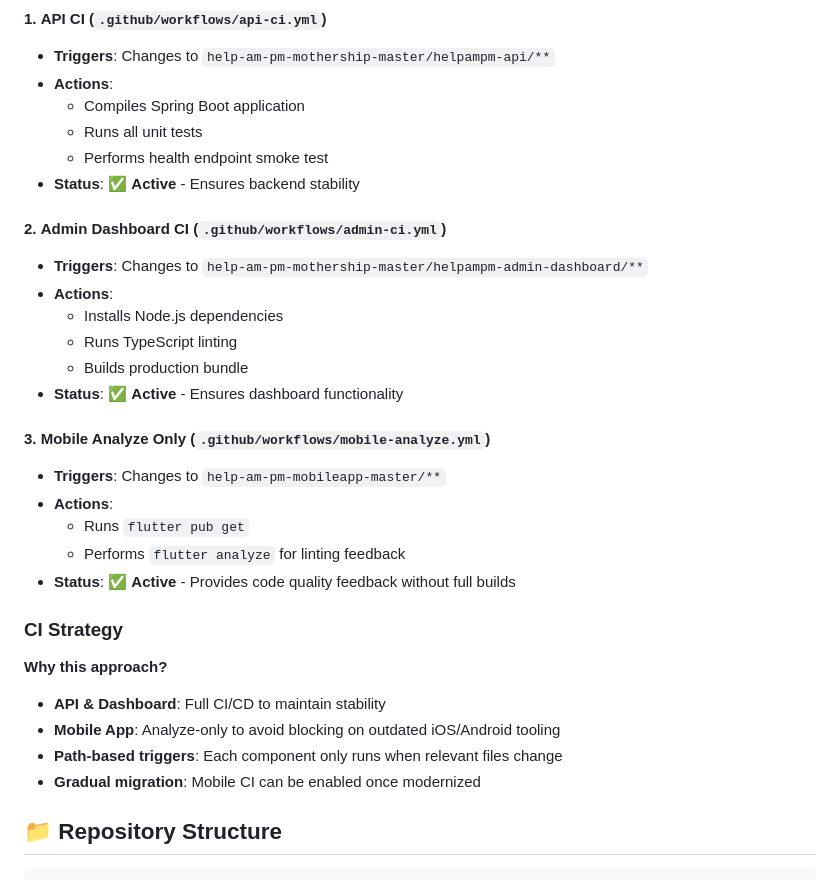
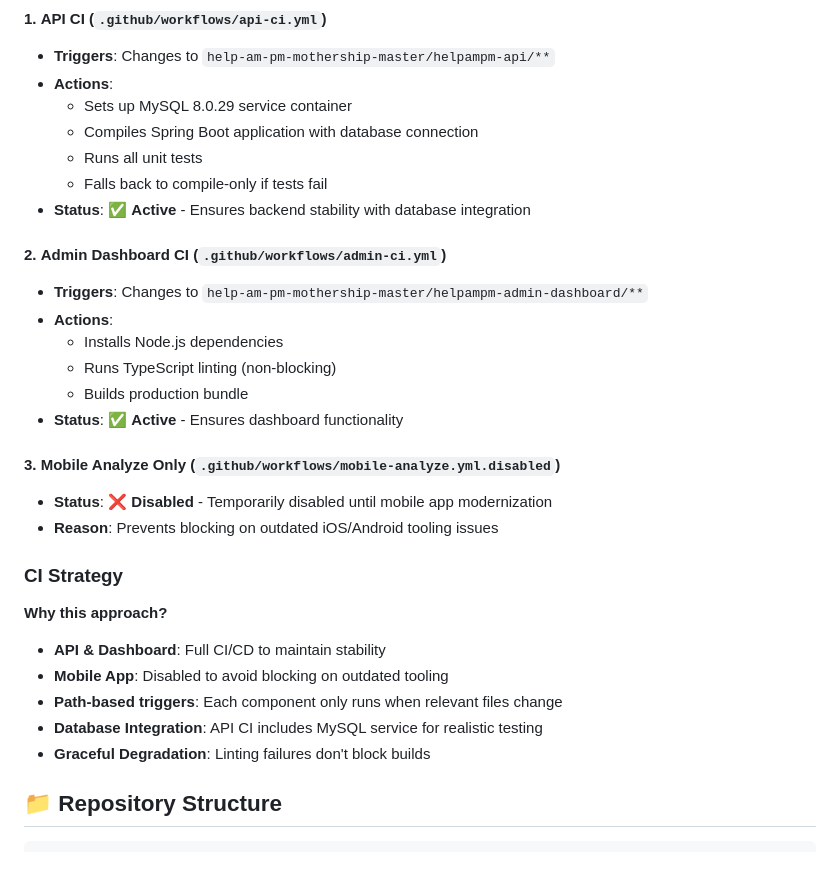
Before and after one commit to SurajGeddam/help-am-pm-legacy, a Markdown page: README.md, the part around the change. Drawn GitHub-style.

Commit message:
docs: update README with CI fixes and mobile workflow disablement

```diff
--- a/README.md
+++ b/README.md
@@ -23,33 +23,32 @@ This repository uses GitHub Actions for automated testing and validation:
 #### 1. **API CI** (`.github/workflows/api-ci.yml`)
 - **Triggers**: Changes to `help-am-pm-mothership-master/helpampm-api/**`
 - **Actions**:
-  - Compiles Spring Boot application
+  - Sets up MySQL 8.0.29 service container
+  - Compiles Spring Boot application with database connection
   - Runs all unit tests
-  - Performs health endpoint smoke test
-- **Status**: ✅ **Active** - Ensures backend stability
+  - Falls back to compile-only if tests fail
+- **Status**: ✅ **Active** - Ensures backend stability with database integration
 
 #### 2. **Admin Dashboard CI** (`.github/workflows/admin-ci.yml`)
 - **Triggers**: Changes to `help-am-pm-mothership-master/helpampm-admin-dashboard/**`
 - **Actions**:
   - Installs Node.js dependencies
-  - Runs TypeScript linting
+  - Runs TypeScript linting (non-blocking)
   - Builds production bundle
 - **Status**: ✅ **Active** - Ensures dashboard functionality
 
-#### 3. **Mobile Analyze Only** (`.github/workflows/mobile-analyze.yml`)
-- **Triggers**: Changes to `help-am-pm-mobileapp-master/**`
-- **Actions**:
-  - Runs `flutter pub get`
-  - Performs `flutter analyze` for linting feedback
-- **Status**: ✅ **Active** - Provides code quality feedback without full builds
+#### 3. **Mobile Analyze Only** (`.github/workflows/mobile-analyze.yml.disabled`)
+- **Status**: ❌ **Disabled** - Temporarily disabled until mobile app modernization
+- **Reason**: Prevents blocking on outdated iOS/Android tooling issues
 
 ### CI Strategy
 
 **Why this approach?**
 - **API & Dashboard**: Full CI/CD to maintain stability
-- **Mobile App**: Analyze-only to avoid blocking on outdated iOS/Android tooling
+- **Mobile App**: Disabled to avoid blocking on outdated tooling
 - **Path-based triggers**: Each component only runs when relevant files change
-- **Gradual migration**: Mobile CI can be enabled once modernized
+- **Database Integration**: API CI includes MySQL service for realistic testing
+- **Graceful Degradation**: Linting failures don't block builds
 
 ## 📁 Repository Structure
 
```
